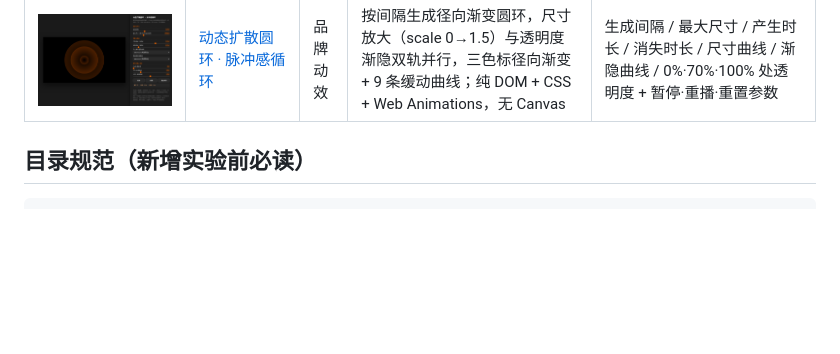
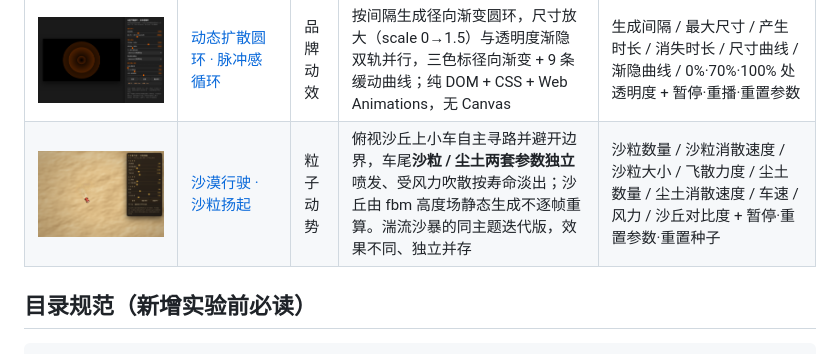
Before and after one commit to Simiely/procedural-drawing-lab, a Markdown page: README.md, the part around the change. Rendered like a GitHub page; pictures changed too: screenshots/desert-sand-lift.png (added); blank space fills up the shorter version.

```diff
--- a/README.md
+++ b/README.md
@@ -38,6 +38,7 @@
 | ![极光充电流](screenshots/aurora-charge-flow.png) | [极光充电流 Aurora Charge Flow](experiments/粒子动势/aurora-charge-flow.html) | 粒子动势 | 沿内置 SVG 曲线流动的渐变宽度脉冲：头部半圆收口、尾部渐细，单次 shadowBlur 单层泛光 + 本体双层叠加，另有白色底轨 | 头部/尾部粗细 / 脉冲长度·间隔 / 泛光范围·亮度 / 底轨可见度 / 本体透明度 / 流速 / 流光颜色 / 充电进度 + 重置相位 |
 | ![能量坍塌](screenshots/energy-collapse.png) | [平滑圆形波纹 · 能量坍塌](experiments/粒子动势/energy-collapse.html) | 粒子动势 | 六边形剖分为 6 个等边三角形并按 1.5R / √3R 密铺全屏，按重心距离落入径向环带；扩张 / 收缩坍塌两段节奏，钟形曲线控制碎片缩放与淡出 | 三角形间隙 / 六边形大小 / 最大扩散半径 / 初始圆环厚度 / 扩散速度 / 循环停顿 / 碎片颜色 / 收缩额外缩小开关 + 暂停·重置相位·重置参数 |
 | ![动态扩散圆环](screenshots/pulse-rings.png) | [动态扩散圆环 · 脉冲感循环](experiments/品牌动效/pulse-rings.html) | 品牌动效 | 按间隔生成径向渐变圆环，尺寸放大（scale 0→1.5）与透明度渐隐双轨并行，三色标径向渐变 + 9 条缓动曲线；纯 DOM + CSS + Web Animations，无 Canvas | 生成间隔 / 最大尺寸 / 产生时长 / 消失时长 / 尺寸曲线 / 渐隐曲线 / 0%·70%·100% 处透明度 + 暂停·重播·重置参数 |
+| ![沙粒扬起](screenshots/desert-sand-lift.png) | [沙漠行驶 · 沙粒扬起](experiments/粒子动势/desert-sand-lift.html) | 粒子动势 | 俯视沙丘上小车自主寻路并避开边界，车尾**沙粒 / 尘土两套参数独立**喷发、受风力吹散按寿命淡出；沙丘由 fbm 高度场静态生成不逐帧重算。湍流沙暴的同主题迭代版，效果不同、独立并存 | 沙粒数量 / 沙粒消散速度 / 沙粒大小 / 飞散力度 / 尘土数量 / 尘土消散速度 / 车速 / 风力 / 沙丘对比度 + 暂停·重置参数·重置种子 |
 
 ## 目录规范（新增实验前必读）
 
```
Also changed, not shown: AGENTS.md (+1 -1 lines), CHANGELOG.md (+23 -0 lines), 2 other files.
